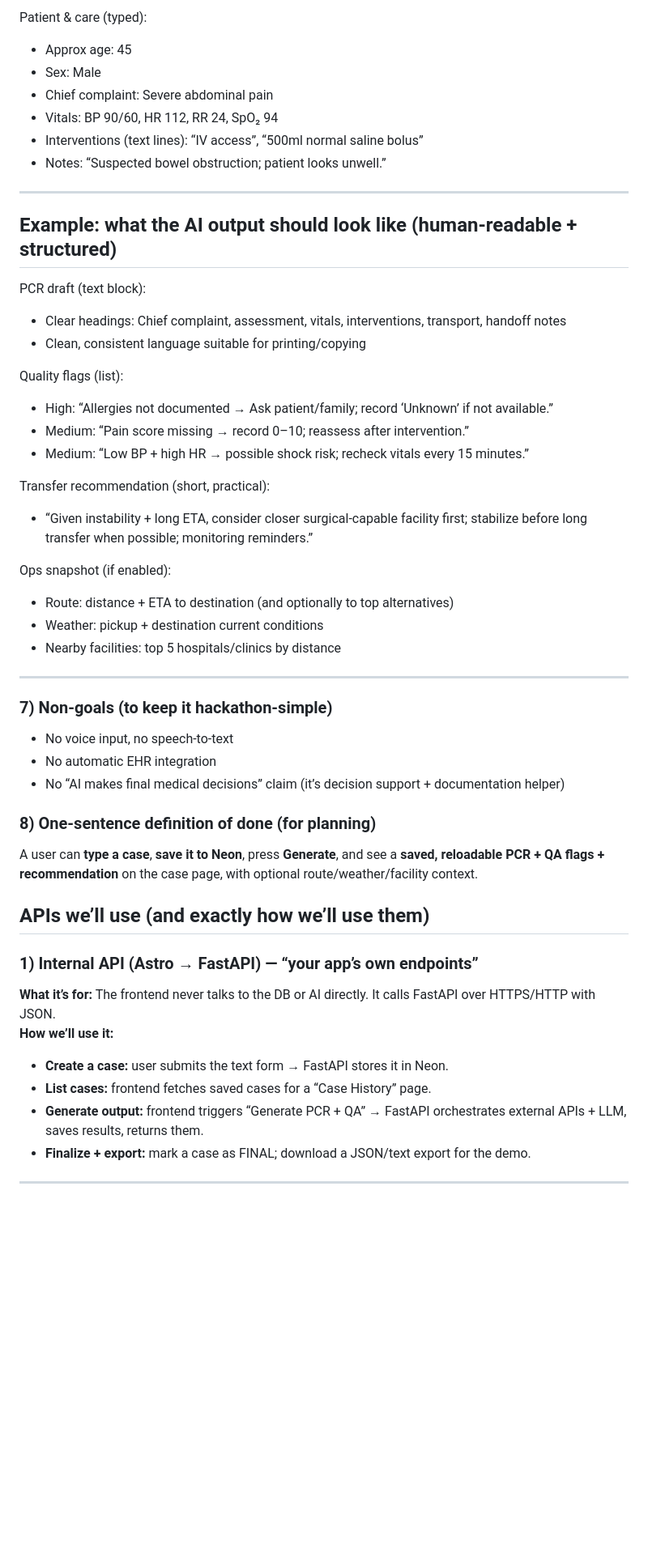
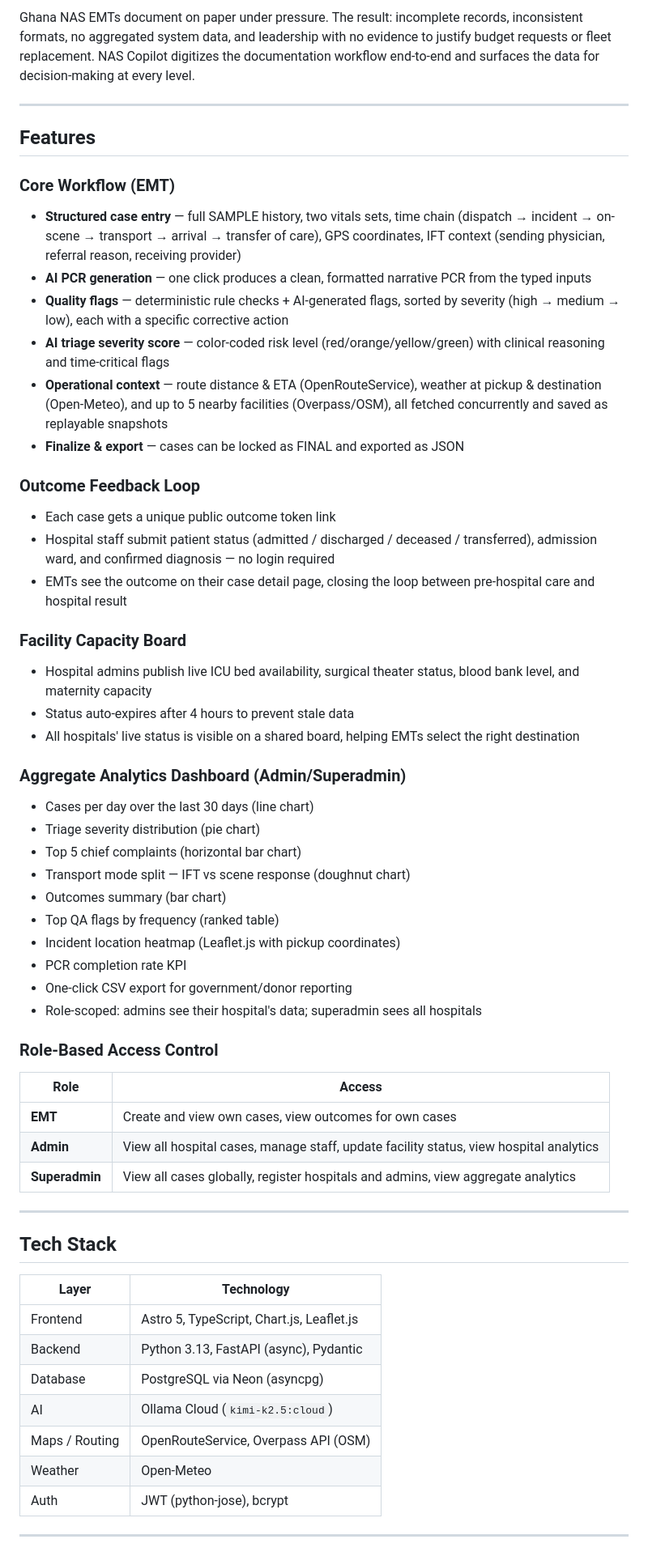
Before and after one commit to blackcoderx/nas-copilot, a Markdown page: README.md, the part around one of its changes. Shown at 81% size. GitHub-like rendering; blank space fills up the shorter version.

Commit message:
docs: update it to contain all features of Nascopilot and how the codebase is structured

```diff
--- a/README.md
+++ b/README.md
@@ -55,52 +8,60 @@ Incident (typed):
 
-Patient & care (typed):
-- Approx age: 45
-- Sex: Male
-- Chief complaint: Severe abdominal pain
-- Vitals: BP 90/60, HR 112, RR 24, SpO₂ 94
-- Interventions (text lines): “IV access”, “500ml normal saline bolus”
-- Notes: “Suspected bowel obstruction; patient looks unwell.”
+Ghana NAS EMTs document on paper under pressure. The result: incomplete records, inconsistent formats, no aggregated system data, and leadership with no evidence to justify budget requests or fleet replacement. NAS Copilot digitizes the documentation workflow end-to-end and surfaces the data for decision-making at every level.
 
 ---
 
-## Example: what the AI output should look like (human-readable + structured)
-PCR draft (text block):
-- Clear headings: Chief complaint, assessment, vitals, interventions, transport, handoff notes
-- Clean, consistent language suitable for printing/copying
+## Features
 
-Quality flags (list):
-- High: “Allergies not documented → Ask patient/family; record ‘Unknown’ if not available.”
-- Medium: “Pain score missing → record 0–10; reassess after intervention.”
-- Medium: “Low BP + high HR → possible shock risk; recheck vitals every 15 minutes.”
+### Core Workflow (EMT)
+- **Structured case entry** — full SAMPLE history, two vitals sets, time chain (dispatch → incident → on-scene → transport → arrival → transfer of care), GPS coordinates, IFT context (sending physician, referral reason, receiving provider)
+- **AI PCR generation** — one click produces a clean, formatted narrative PCR from the typed inputs
+- **Quality flags** — deterministic rule checks + AI-generated flags, sorted by severity (high → medium → low), each with a specific corrective action
+- **AI triage severity score** — color-coded risk level (red/orange/yellow/green) with clinical reasoning and time-critical flags
+- **Operational context** — route distance & ETA (OpenRouteService), weather at pickup & destination (Open-Meteo), and up to 5 nearby facilities (Overpass/OSM), all fetched concurrently and saved as replayable snapshots
+- **Finalize & export** — cases can be locked as FINAL and exported as JSON
 
-Transfer recommendation (short, practical):
-- “Given instability + long ETA, consider closer surgical-capable facility first; stabilize before long transfer when possible; monitoring reminders.”
+### Outcome Feedback Loop
+- Each case gets a unique public outcome token link
+- Hospital staff submit patient status (admitted / discharged / deceased / transferred), admission ward, and confirmed diagnosis — no login required
+- EMTs see the outcome on their case detail page, closing the loop between pre-hospital care and hospital result
 
-Ops snapshot (if enabled):
-- Route: distance + ETA to destination (and optionally to top alternatives)
-- Weather: pickup + destination current conditions
-- Nearby facilities: top 5 hospitals/clinics by distance
+### Facility Capacity Board
+- Hospital admins publish live ICU bed availability, surgical theater status, blood bank level, and maternity capacity
+- Status auto-expires after 4 hours to prevent stale data
+- All hospitals' live status is visible on a shared board, helping EMTs select the right destination
+
+### Aggregate Analytics Dashboard (Admin/Superadmin)
+- Cases per day over the last 30 days (line chart)
+- Triage severity distribution (pie chart)
+- Top 5 chief complaints (horizontal bar chart)
+- Transport mode split — IFT vs scene response (doughnut chart)
+- Outcomes summary (bar chart)
+- Top QA flags by frequency (ranked table)
+- Incident location heatmap (Leaflet.js with pickup coordinates)
+- PCR completion rate KPI
+- One-click CSV export for government/donor reporting
+- Role-scoped: admins see their hospital's data; superadmin sees all hospitals
+
+### Role-Based Access Control
+| Role | Access |
+|------|--------|
+| **EMT** | Create and view own cases, view outcomes for own cases |
+| **Admin** | View all hospital cases, manage staff, update facility status, view hospital analytics |
+| **Superadmin** | View all cases globally, register hospitals and admins, view aggregate analytics |
 
 ---
 
-### 7) Non-goals (to keep it hackathon-simple)
-- No voice input, no speech-to-text
-- No automatic EHR integration
-- No “AI makes final medical decisions” claim (it’s decision support + documentation helper)
+## Tech Stack
 
-### 8) One-sentence definition of done (for planning)
-A user can **type a case**, **save it to Neon**, press **Generate**, and see a **saved, reloadable PCR + QA flags + recommendation** on the case page, with optional route/weather/facility context.
-
-
-## APIs we’ll use (and exactly how we’ll use them)
-
-### 1) Internal API (Astro → FastAPI) — “your app’s own endpoints”
-**What it’s for:** The frontend never talks to the DB or AI directly. It calls FastAPI over HTTPS/HTTP with JSON.
-**How we’ll use it:**
-- **Create a case:** user submits the text form → FastAPI stores it in Neon.
-- **List cases:** frontend fetches saved cases for a “Case History” page.
-- **Generate output:** frontend triggers “Generate PCR + QA” → FastAPI orchestrates external APIs + LLM, saves results, returns them.
-- **Finalize + export:** mark a case as FINAL; download a JSON/text export for the demo.
+| Layer | Technology |
+|-------|-----------|
+| Frontend | Astro 5, TypeScript, Chart.js, Leaflet.js |
+| Backend | Python 3.13, FastAPI (async), Pydantic |
+| Database | PostgreSQL via Neon (asyncpg) |
+| AI | Ollama Cloud (`kimi-k2.5:cloud`) |
+| Maps / Routing | OpenRouteService, Overpass API (OSM) |
+| Weather | Open-Meteo |
+| Auth | JWT (python-jose), bcrypt |
 
 ---
 
```
Also changed, not shown: other parts of README.md (+183 -107 lines).
